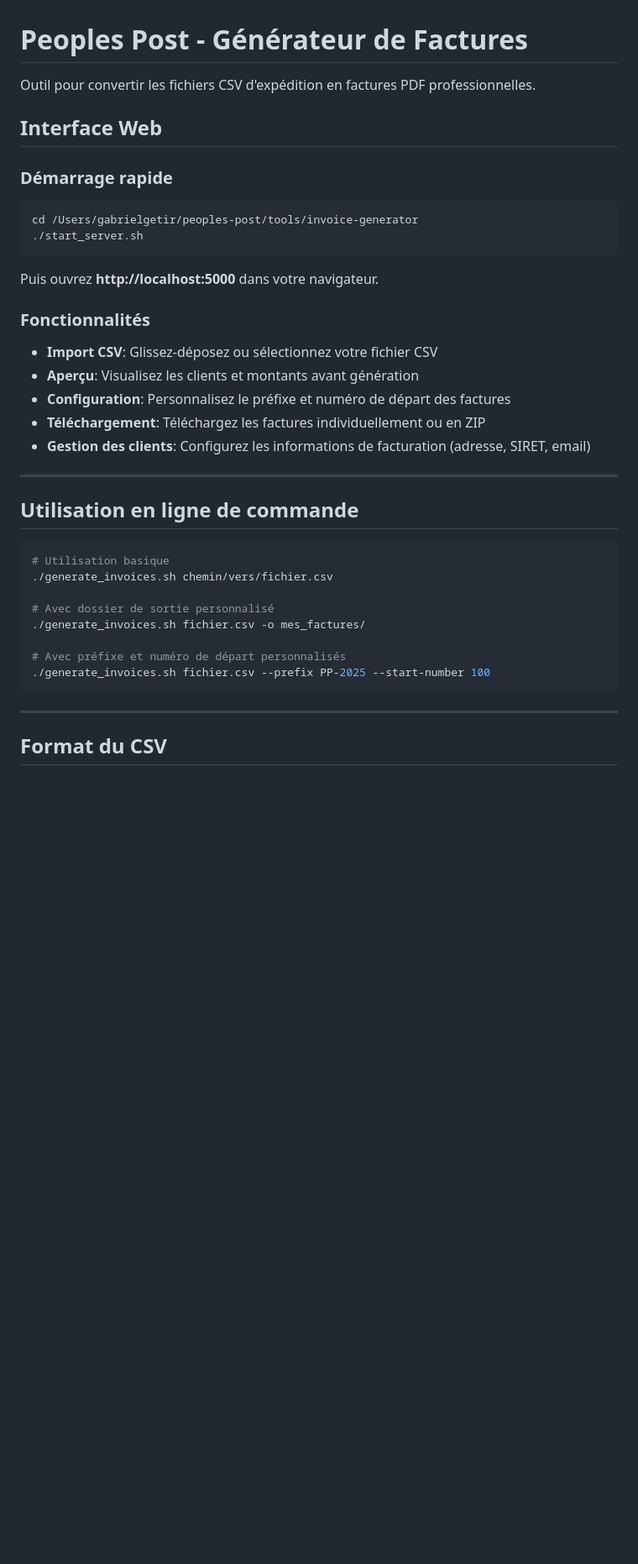
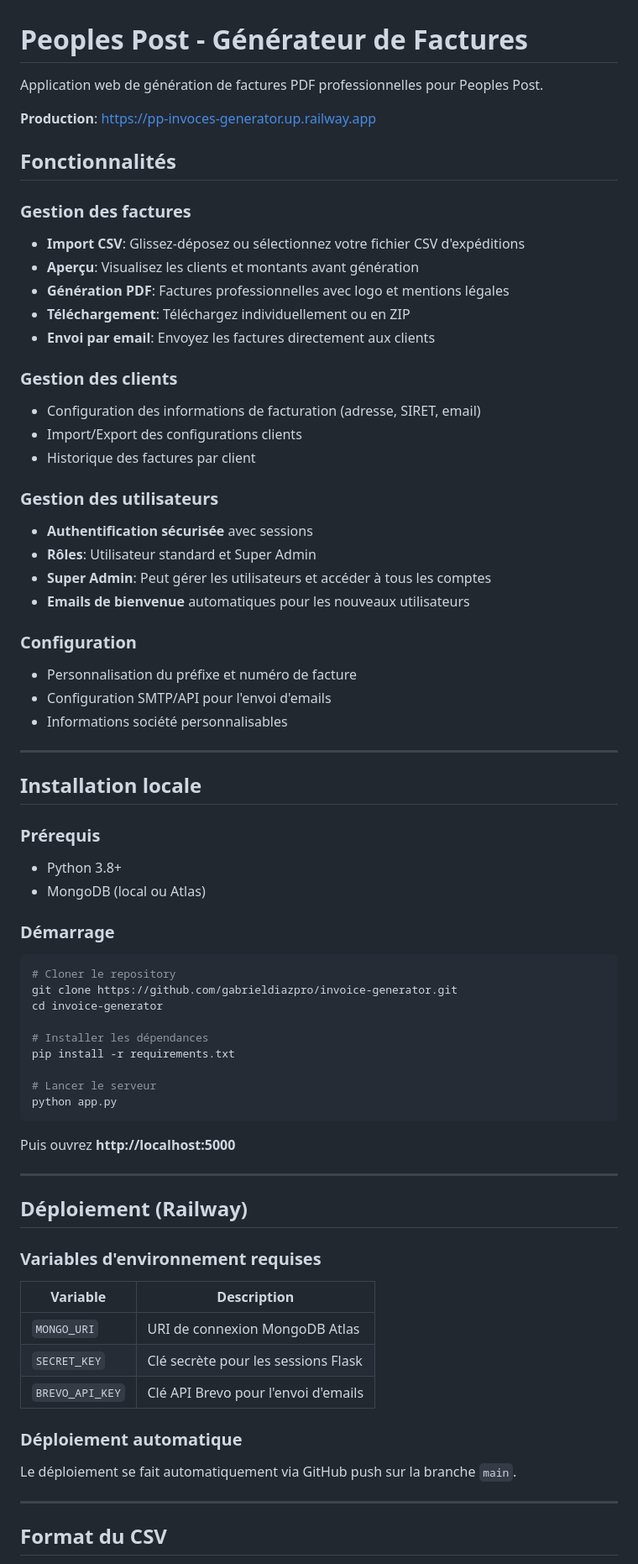
Before and after one commit to gabrieldiazpro/invoice-generator, a Markdown page: README.md, the part around one of its changes. Shown at 84% size. GitHub-like rendering; blank space fills up the shorter version.

````diff
--- a/README.md
+++ b/README.md
@@ -1,40 +1,73 @@
 # Peoples Post - Générateur de Factures
 
-Outil pour convertir les fichiers CSV d'expédition en factures PDF professionnelles.
+Application web de génération de factures PDF professionnelles pour Peoples Post.
 
-## Interface Web
+**Production**: https://pp-invoces-generator.up.railway.app
 
-### Démarrage rapide
+## Fonctionnalités
 
-```bash
-cd /Users/gabrielgetir/peoples-post/tools/invoice-generator
-./start_server.sh
-```
+### Gestion des factures
+- **Import CSV**: Glissez-déposez ou sélectionnez votre fichier CSV d'expéditions
+- **Aperçu**: Visualisez les clients et montants avant génération
+- **Génération PDF**: Factures professionnelles avec logo et mentions légales
+- **Téléchargement**: Téléchargez individuellement ou en ZIP
+- **Envoi par email**: Envoyez les factures directement aux clients
 
-Puis ouvrez **http://localhost:5000** dans votre navigateur.
+### Gestion des clients
+- Configuration des informations de facturation (adresse, SIRET, email)
+- Import/Export des configurations clients
+- Historique des factures par client
 
-### Fonctionnalités
+### Gestion des utilisateurs
+- **Authentification sécurisée** avec sessions
+- **Rôles**: Utilisateur standard et Super Admin
+- **Super Admin**: Peut gérer les utilisateurs et accéder à tous les comptes
+- **Emails de bienvenue** automatiques pour les nouveaux utilisateurs
 
-- **Import CSV**: Glissez-déposez ou sélectionnez votre fichier CSV
-- **Aperçu**: Visualisez les clients et montants avant génération
-- **Configuration**: Personnalisez le préfixe et numéro de départ des factures
-- **Téléchargement**: Téléchargez les factures individuellement ou en ZIP
-- **Gestion des clients**: Configurez les informations de facturation (adresse, SIRET, email)
+### Configuration
+- Personnalisation du préfixe et numéro de facture
+- Configuration SMTP/API pour l'envoi d'emails
+- Informations société personnalisables
 
 ---
 
-## Utilisation en ligne de commande
+## Installation locale
+
+### Prérequis
+- Python 3.8+
+- MongoDB (local ou Atlas)
+
+### Démarrage
 
 ```bash
-# Utilisation basique
-./generate_invoices.sh chemin/vers/fichier.csv
+# Cloner le repository
+git clone https://github.com/gabrieldiazpro/invoice-generator.git
+cd invoice-generator
 
-# Avec dossier de sortie personnalisé
-./generate_invoices.sh fichier.csv -o mes_factures/
+# Installer les dépendances
+pip install -r requirements.txt
 
-# Avec préfixe et numéro de départ personnalisés
-./generate_invoices.sh fichier.csv --prefix PP-2025 --start-number 100
+# Lancer le serveur
+python app.py
 ```
+
+Puis ouvrez **http://localhost:5000**
+
+---
+
+## Déploiement (Railway)
+
+### Variables d'environnement requises
+
+| Variable | Description |
+|----------|-------------|
+| `MONGO_URI` | URI de connexion MongoDB Atlas |
+| `SECRET_KEY` | Clé secrète pour les sessions Flask |
+| `BREVO_API_KEY` | Clé API Brevo pour l'envoi d'emails |
+
+### Déploiement automatique
+
+Le déploiement se fait automatiquement via GitHub push sur la branche `main`.
 
 ---
 
````
Also changed, not shown: other parts of README.md (+19 -38 lines).
